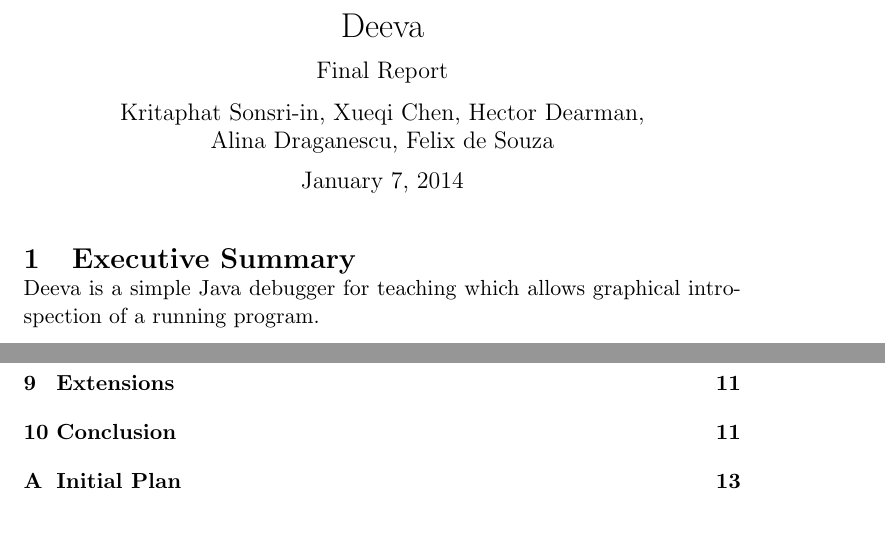
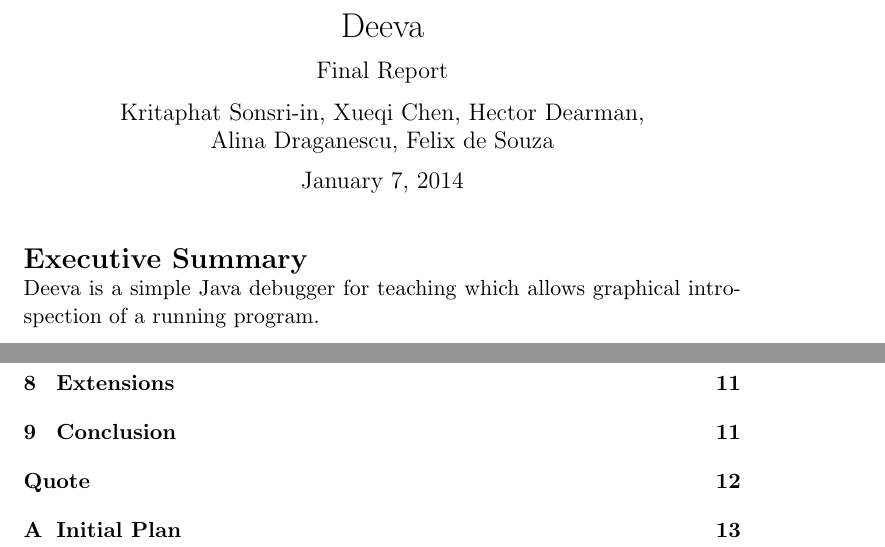
Before and after one commit to chromy/Deeva, a LaTeX document (reports/FinalReport.tex): two parts of pages 1 and 2 of 13, joined at a grey line, cut so that both start at the same text. Compiled offline with pdfLaTeX.

Commit message:
changed some toc things

```diff
--- a/reports/FinalReport.tex
+++ b/reports/FinalReport.tex
@@ -67,8 +67,8 @@
 % Project management
 %   Planning, group organisation, breakdown + task allocation etc
 
-\section{Executive Summary}
-
+\section*{Executive Summary}
+\addcontentsline{toc}{section}{Executive Summary}
 % One line summary:
 Deeva is a simple Java debugger for teaching which allows graphical introspection of a running program.
 
```
Also changed, not shown: reports/FinalReport.tex (1 more changed lines).
